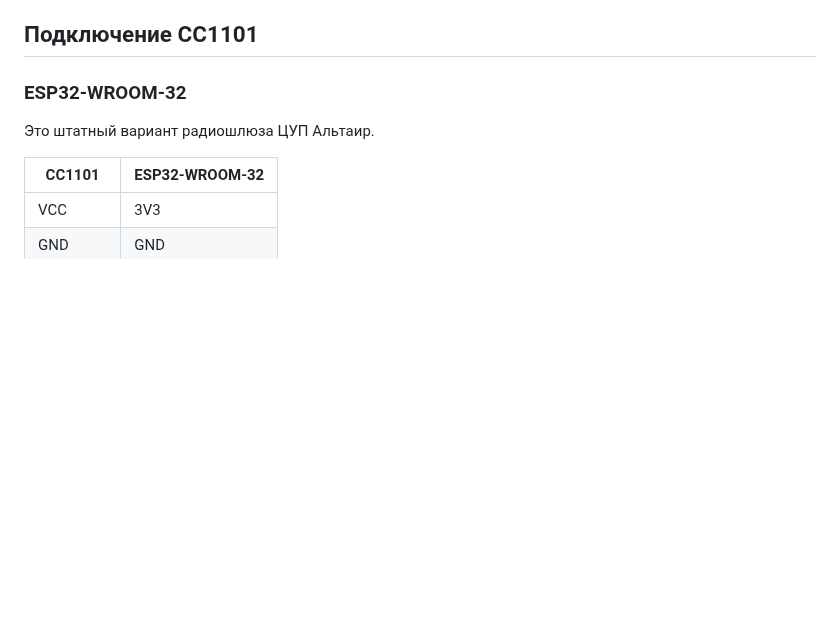
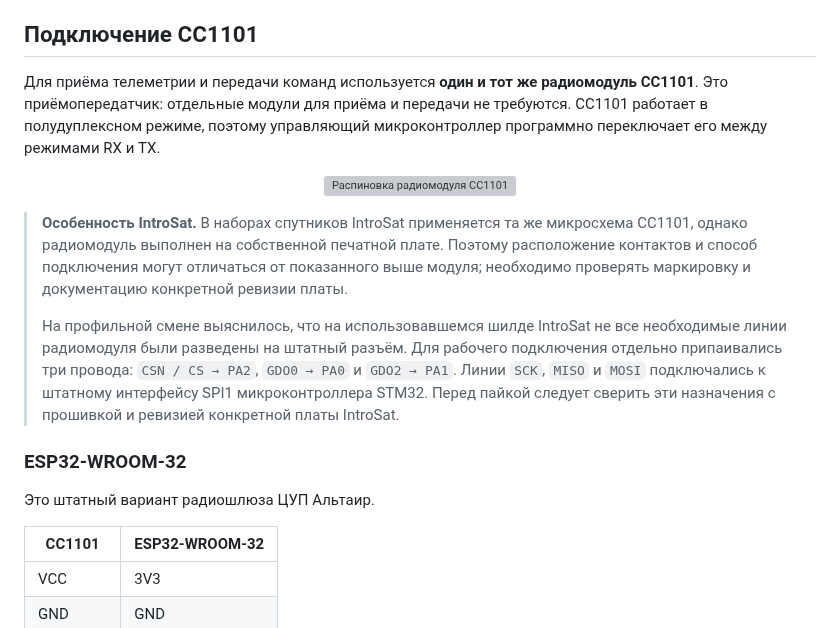
Before and after one commit to Anton778/OpenMCC, a Markdown page: README.md, the part around one of its changes. Drawn GitHub-style; blank space fills up the shorter version; grey boxes are pictures that could not be loaded.

Commit message:
docs: explain CC1101 transceiver and IntroSat wiring

```diff
--- a/README.md
+++ b/README.md
@@ -66,6 +66,16 @@
 
 ## Подключение CC1101
 
+Для приёма телеметрии и передачи команд используется **один и тот же радиомодуль CC1101**. Это приёмопередатчик: отдельные модули для приёма и передачи не требуются. CC1101 работает в полудуплексном режиме, поэтому управляющий микроконтроллер программно переключает его между режимами RX и TX.
+
+<p align="center">
+  <img src="docs/media/cc1101-esp32-wiring.svg" width="1000" alt="Распиновка радиомодуля CC1101">
+</p>
+
+> **Особенность IntroSat.** В наборах спутников IntroSat применяется та же микросхема CC1101, однако радиомодуль выполнен на собственной печатной плате. Поэтому расположение контактов и способ подключения могут отличаться от показанного выше модуля; необходимо проверять маркировку и документацию конкретной ревизии платы.
+>
+> На профильной смене выяснилось, что на использовавшемся шилде IntroSat не все необходимые линии радиомодуля были разведены на штатный разъём. Для рабочего подключения отдельно припаивались три провода: `CSN / CS → PA2`, `GDO0 → PA0` и `GDO2 → PA1`. Линии `SCK`, `MISO` и `MOSI` подключались к штатному интерфейсу SPI1 микроконтроллера STM32. Перед пайкой следует сверить эти назначения с прошивкой и ревизией конкретной платы IntroSat.
+
 ### ESP32-WROOM-32
 
 Это штатный вариант радиошлюза ЦУП Альтаир.
```
Also changed, not shown: other parts of README.md (+0 -4 lines).
